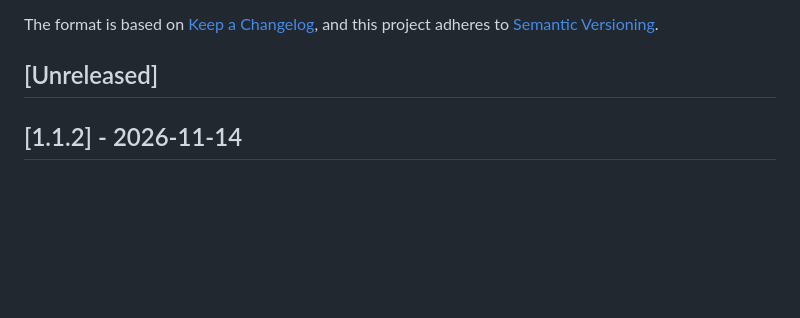
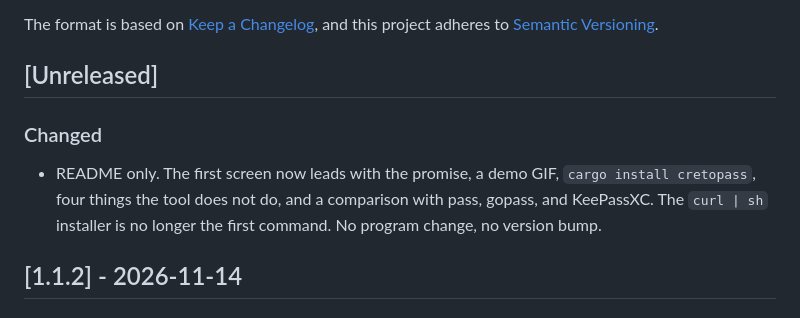
Before and after one commit to Dmitrytuk/cretopass, a Markdown page: CHANGELOG.md, the part around the change. GitHub-like rendering; blank space fills up the shorter version.

```diff
--- a/CHANGELOG.md
+++ b/CHANGELOG.md
@@ -6,6 +6,10 @@ The format is based on [Keep a Changelog](https://keepachangelog.com/en/1.1.0/),
 and this project adheres to [Semantic Versioning](https://semver.org/spec/v2.0.0.html).
 
 ## [Unreleased]
+
+### Changed
+
+- README only. The first screen now leads with the promise, a demo GIF, `cargo install cretopass`, four things the tool does not do, and a comparison with pass, gopass, and KeePassXC. The `curl | sh` installer is no longer the first command. No program change, no version bump.
 
 ## [1.1.2] - 2026-11-14
 
```
Also changed, not shown: README.md (+35 -4 lines), docs/demo.gif (added).
